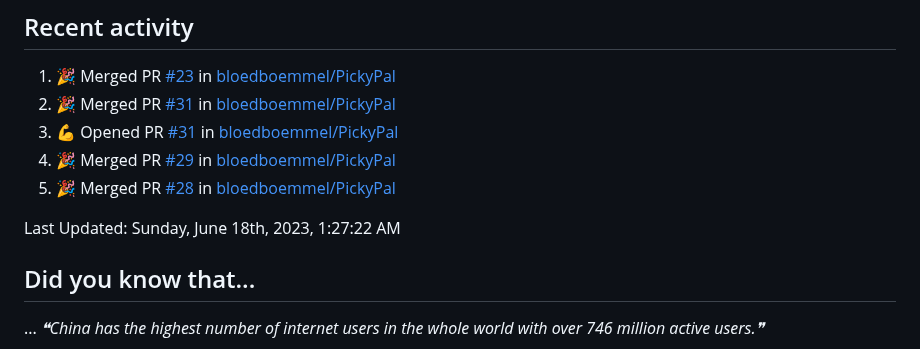
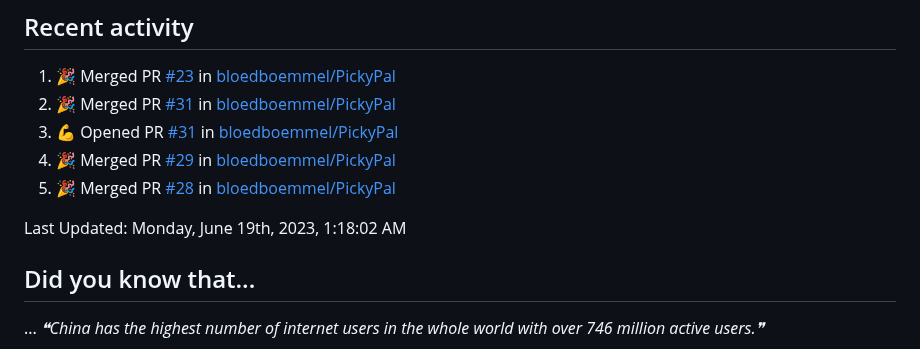
Before and after one commit to bloedboemmel/bloedboemmel, a Markdown page: README.md, the part around the change. Rendered like a GitHub page.

Commit message:
☕ During a coffee-break my humble bot updated my activity

```diff
--- a/README.md
+++ b/README.md
@@ -97,7 +97,7 @@ I know this code is still quite messy. I will work on it at [My Connect4-Repo](h
 <!--RECENT_ACTIVITY:end-->
 
 <!--RECENT_ACTIVITY:last_update-->
-Last Updated: Sunday, June 18th, 2023, 1:27:22 AM
+Last Updated: Monday, June 19th, 2023, 1:18:02 AM
 <!--RECENT_ACTIVITY:last_update_end-->
 
 
```
